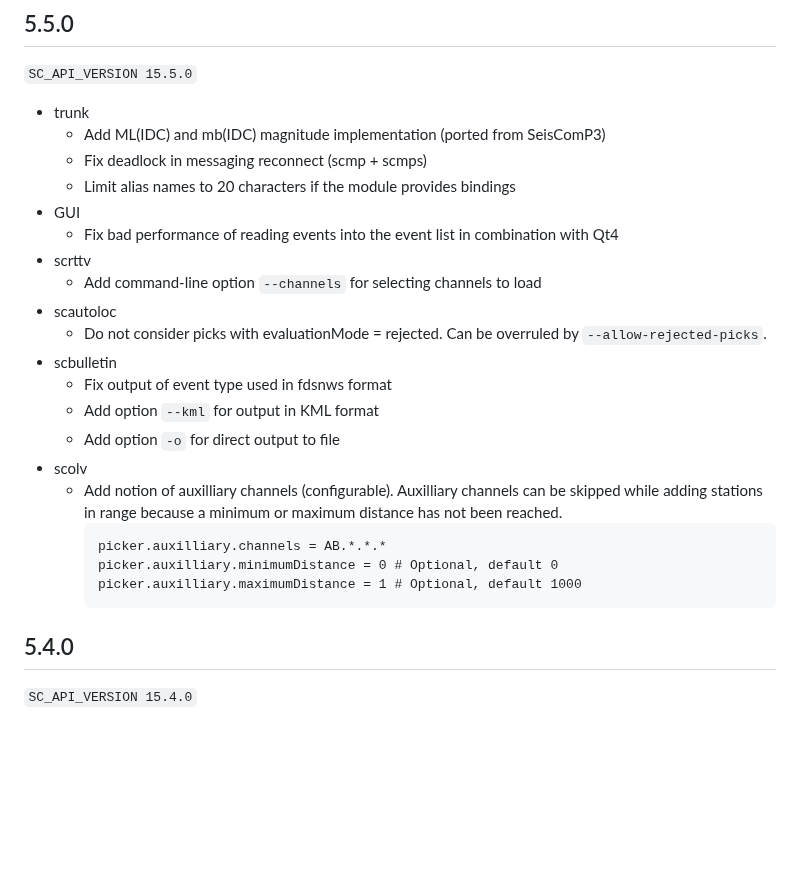
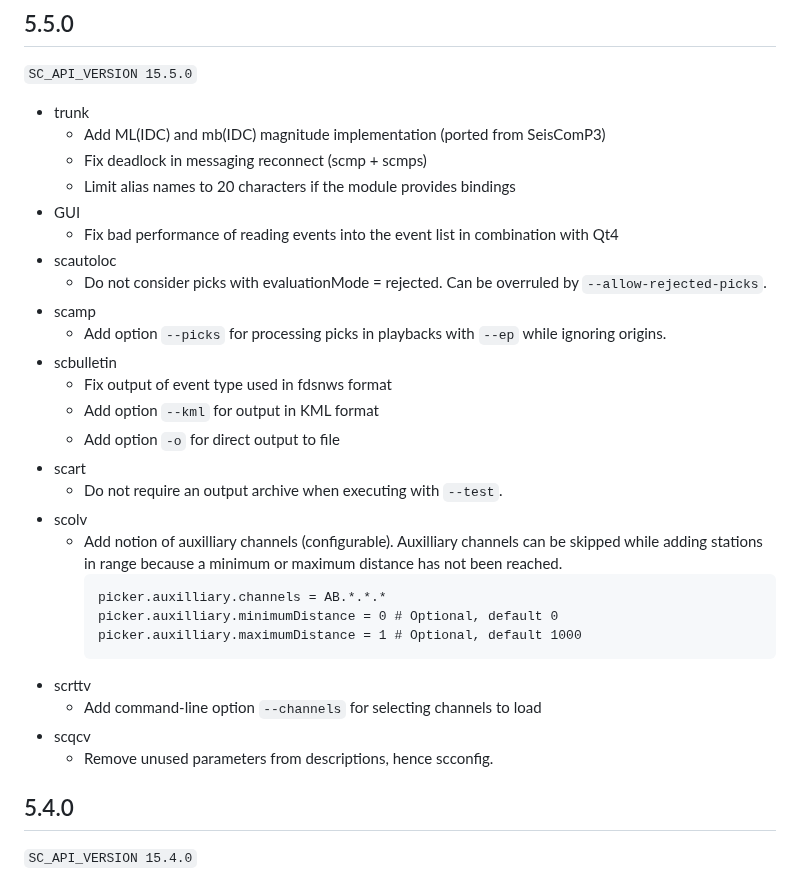
Before and after one commit to SeisComP/seiscomp, a Markdown page: CHANGELOG.md, the part around the change. GitHub-like rendering; blank space fills up the shorter version.

Commit message:
Update changelog

````diff
--- a/CHANGELOG.md
+++ b/CHANGELOG.md
@@ -47,15 +47,18 @@ All notable changes to SeisComP are documented here.
 -   GUI
     -   Fix bad performance of reading events into the event list in combination
         with Qt4
--   scrttv
-    -   Add command-line option `--channels` for selecting channels to load
 -   scautoloc
     -   Do not consider picks with evaluationMode = rejected. Can be overruled
         by `--allow-rejected-picks`.
+-   scamp
+    -   Add option `--picks` for processing picks in playbacks with `--ep` while
+        ignoring origins.
 -   scbulletin
     -   Fix output of event type used in fdsnws format
     -   Add option `--kml` for output in KML format
     -   Add option `-o` for direct output to file
+-   scart
+    -   Do not require an output archive when executing with `--test`.
 -   scolv
     -   Add notion of auxilliary channels (configurable). Auxilliary channels can
         be skipped while adding stations in range because a minimum or maximum
@@ -65,6 +68,10 @@ All notable changes to SeisComP are documented here.
         picker.auxilliary.minimumDistance = 0 # Optional, default 0
         picker.auxilliary.maximumDistance = 1 # Optional, default 1000
         ```
+-   scrttv
+    -   Add command-line option `--channels` for selecting channels to load
+-   scqcv
+    -   Remove unused parameters from descriptions, hence scconfig.
 
 ## 5.4.0
 
````
